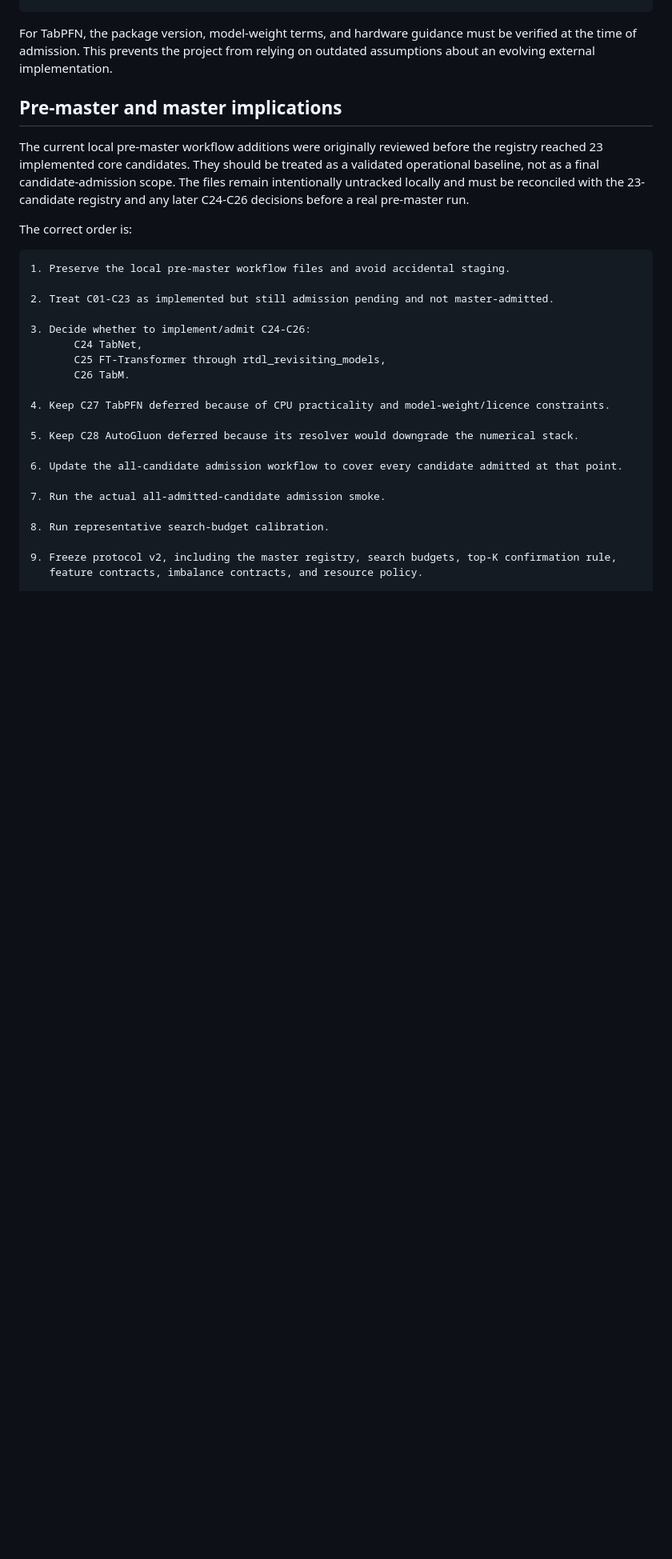
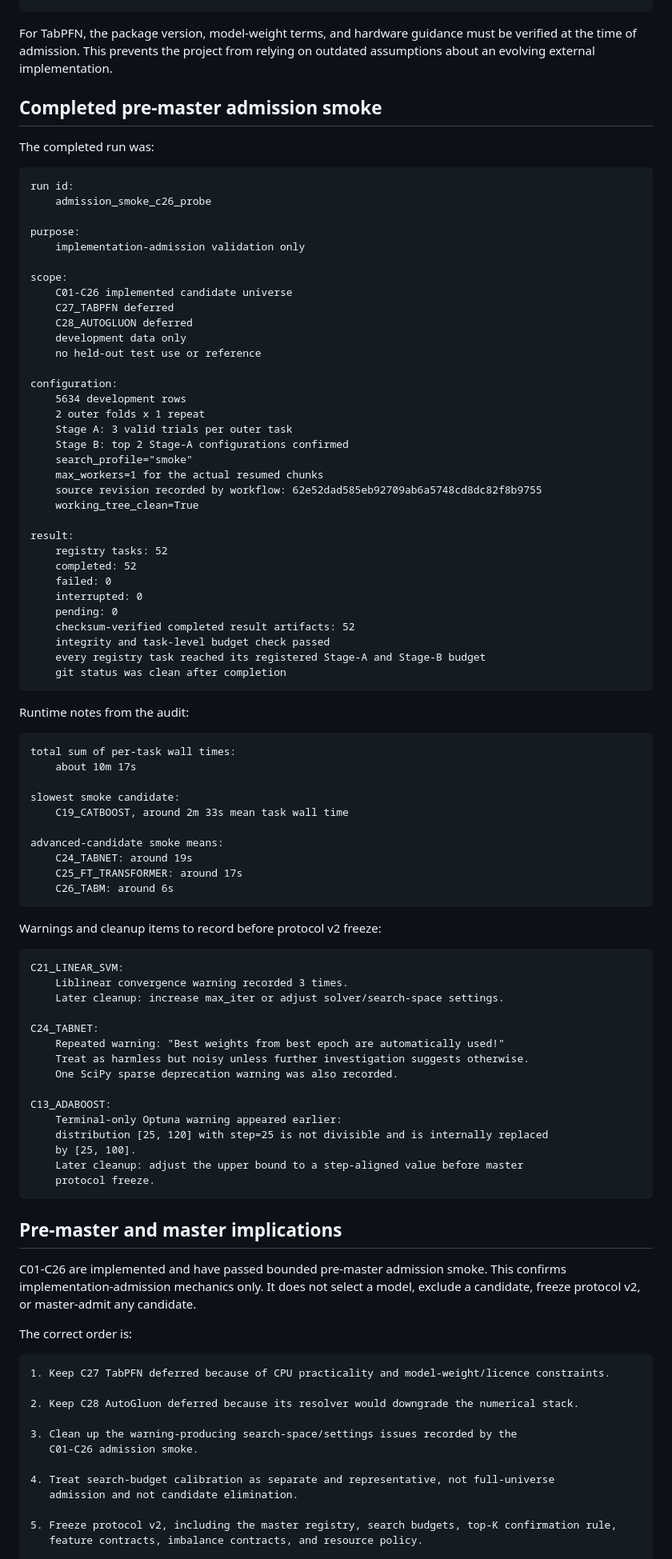
Before and after one commit to shakaarlatief/telco-customer-churn-classification, a Markdown page: docs/knowledge_notes/02_candidate_status_register.md, the part around one of its changes. Shown at 80% size. GitHub-like rendering; blank space fills up the shorter version.

Commit message:
Update status after C01-C26 admission smoke

````diff
--- a/docs/knowledge_notes/02_candidate_status_register.md
+++ b/docs/knowledge_notes/02_candidate_status_register.md
@@ -163,32 +171,98 @@ The documented admission gate is:
 
 For TabPFN, the package version, model-weight terms, and hardware guidance must be verified at the time of admission. This prevents the project from relying on outdated assumptions about an evolving external implementation.
 
+## Completed pre-master admission smoke
+
+The completed run was:
+
+```text
+run id:
+    admission_smoke_c26_probe
+
+purpose:
+    implementation-admission validation only
+
+scope:
+    C01-C26 implemented candidate universe
+    C27_TABPFN deferred
+    C28_AUTOGLUON deferred
+    development data only
+    no held-out test use or reference
+
+configuration:
+    5634 development rows
+    2 outer folds x 1 repeat
+    Stage A: 3 valid trials per outer task
+    Stage B: top 2 Stage-A configurations confirmed
+    search_profile="smoke"
+    max_workers=1 for the actual resumed chunks
+    source revision recorded by workflow: 62e52dad585eb92709ab6a5748cd8dc82f8b9755
+    working_tree_clean=True
+
+result:
+    registry tasks: 52
+    completed: 52
+    failed: 0
+    interrupted: 0
+    pending: 0
+    checksum-verified completed result artifacts: 52
+    integrity and task-level budget check passed
+    every registry task reached its registered Stage-A and Stage-B budget
+    git status was clean after completion
+```
+
+Runtime notes from the audit:
+
+```text
+total sum of per-task wall times:
+    about 10m 17s
+
+slowest smoke candidate:
+    C19_CATBOOST, around 2m 33s mean task wall time
+
+advanced-candidate smoke means:
+    C24_TABNET: around 19s
+    C25_FT_TRANSFORMER: around 17s
+    C26_TABM: around 6s
+```
+
+Warnings and cleanup items to record before protocol v2 freeze:
+
+```text
+C21_LINEAR_SVM:
+    Liblinear convergence warning recorded 3 times.
+    Later cleanup: increase max_iter or adjust solver/search-space settings.
+
+C24_TABNET:
+    Repeated warning: "Best weights from best epoch are automatically used!"
+    Treat as harmless but noisy unless further investigation suggests otherwise.
+    One SciPy sparse deprecation warning was also recorded.
+
+C13_ADABOOST:
+    Terminal-only Optuna warning appeared earlier:
+    distribution [25, 120] with step=25 is not divisible and is internally replaced
+    by [25, 100].
+    Later cleanup: adjust the upper bound to a step-aligned value before master
+    protocol freeze.
+```
+
 ## Pre-master and master implications
 
-The current local pre-master workflow additions were originally reviewed before the registry reached 23 implemented core candidates. They should be treated as a validated operational baseline, not as a final candidate-admission scope. The files remain intentionally untracked locally and must be reconciled with the 23-candidate registry and any later C24-C26 decisions before a real pre-master run.
+C01-C26 are implemented and have passed bounded pre-master admission smoke. This confirms implementation-admission mechanics only. It does not select a model, exclude a candidate, freeze protocol v2, or master-admit any candidate.
 
 The correct order is:
 
 ```text
-1. Preserve the local pre-master workflow files and avoid accidental staging.
+1. Keep C27 TabPFN deferred because of CPU practicality and model-weight/licence constraints.
 
-2. Treat C01-C23 as implemented but still admission pending and not master-admitted.
+2. Keep C28 AutoGluon deferred because its resolver would downgrade the numerical stack.
 
-3. Decide whether to implement/admit C24-C26:
-       C24 TabNet,
-       C25 FT-Transformer through rtdl_revisiting_models,
-       C26 TabM.
+3. Clean up the warning-producing search-space/settings issues recorded by the
+   C01-C26 admission smoke.
 
-4. Keep C27 TabPFN deferred because of CPU practicality and model-weight/licence constraints.
+4. Treat search-budget calibration as separate and representative, not full-universe
+   admission and not candidate elimination.
 
-5. Keep C28 AutoGluon deferred because its resolver would downgrade the numerical stack.
-
-6. Update the all-candidate admission workflow to cover every candidate admitted at that point.
-
-7. Run the actual all-admitted-candidate admission smoke.
-
-8. Run representative search-budget calibration.
-
-9. Freeze protocol v2, including the master registry, search budgets, top-K confirmation rule,
+5. Freeze protocol v2, including the master registry, search budgets, top-K confirmation rule,
    feature contracts, imbalance contracts, and resource policy.
 
````
Also changed, not shown: other parts of docs/knowledge_notes/02_candidate_status_register.md (+42 -34 lines), docs/knowledge_notes/current_project_status_and_next_actions.md (+116 -79 lines).
